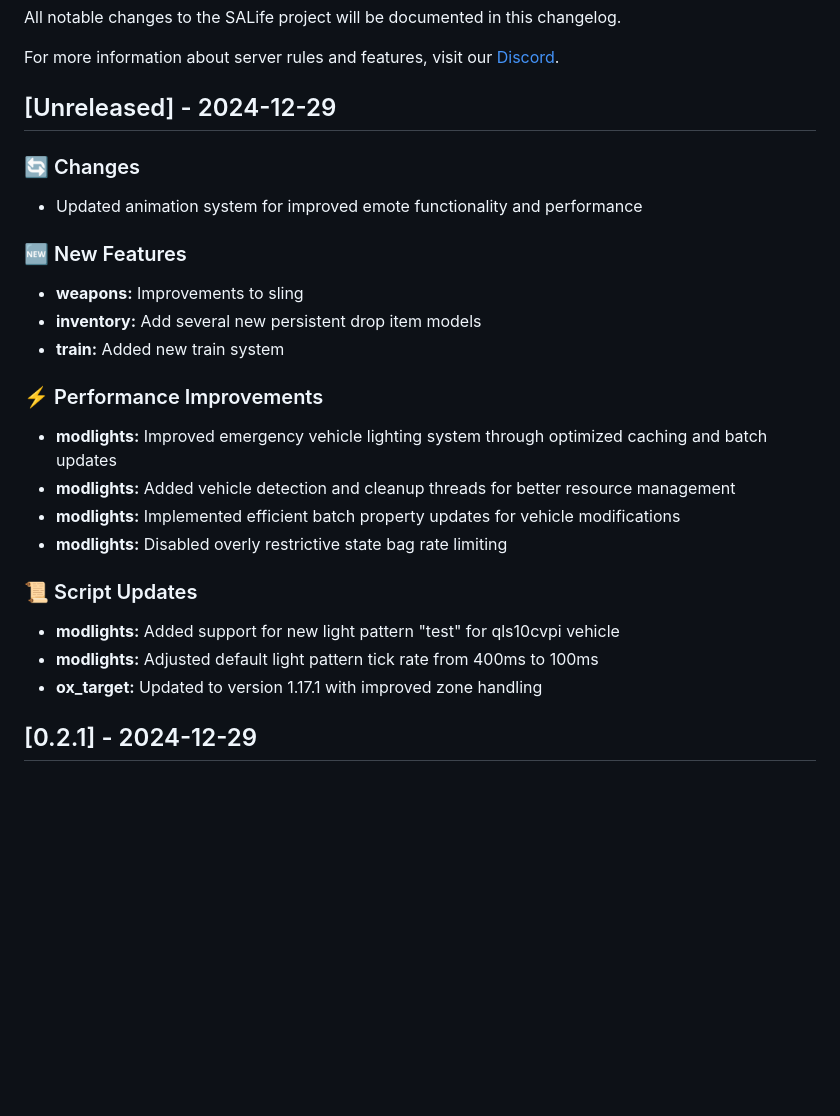
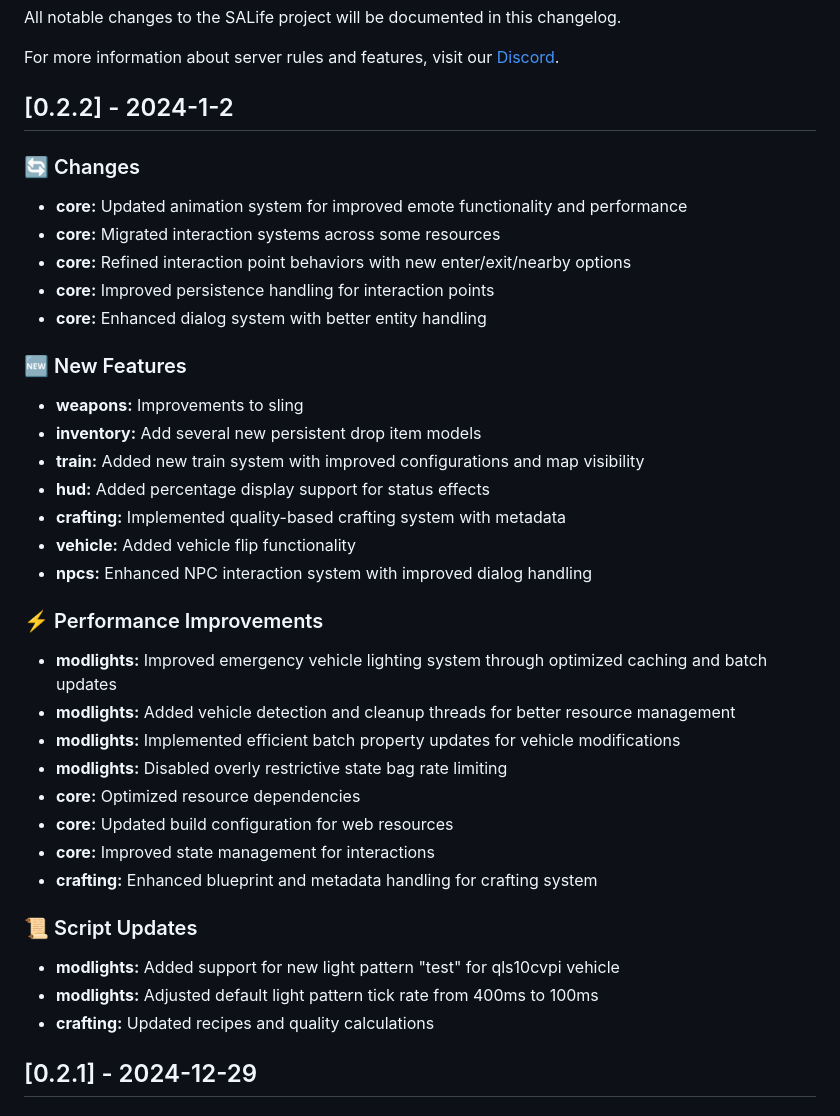
Before and after one commit to SALife-RP/changelog, a Markdown page: docs/CHANGELOG.md, the part around the change. GitHub-like rendering; blank space fills up the shorter version.

Commit message:
chore: update

```diff
--- a/docs/CHANGELOG.md
+++ b/docs/CHANGELOG.md
@@ -4,17 +4,25 @@ All notable changes to the SALife project will be documented in this changelog.
 
 For more information about server rules and features, visit our [Discord](https://discord.gg/salife).
 
-## [Unreleased] - 2024-12-29
+## [0.2.2] - 2024-1-2
 
 ### 🔄 Changes
 
-- Updated animation system for improved emote functionality and performance
+- **core:** Updated animation system for improved emote functionality and performance
+- **core:** Migrated interaction systems across some resources
+- **core:** Refined interaction point behaviors with new enter/exit/nearby options
+- **core:** Improved persistence handling for interaction points
+- **core:** Enhanced dialog system with better entity handling
 
 ### 🆕 New Features
 
 - **weapons:** Improvements to sling
 - **inventory:** Add several new persistent drop item models
-- **train:** Added new train system
+- **train:** Added new train system with improved configurations and map visibility
+- **hud:** Added percentage display support for status effects
+- **crafting:** Implemented quality-based crafting system with metadata
+- **vehicle:** Added vehicle flip functionality
+- **npcs:** Enhanced NPC interaction system with improved dialog handling
 
 ### ⚡ Performance Improvements
 
@@ -22,12 +30,16 @@ For more information about server rules and features, visit our [Discord](https:
 - **modlights:** Added vehicle detection and cleanup threads for better resource management
 - **modlights:** Implemented efficient batch property updates for vehicle modifications
 - **modlights:** Disabled overly restrictive state bag rate limiting
+- **core:** Optimized resource dependencies
+- **core:** Updated build configuration for web resources
+- **core:** Improved state management for interactions
+- **crafting:** Enhanced blueprint and metadata handling for crafting system
 
 ### 📜 Script Updates
 
 - **modlights:** Added support for new light pattern "test" for qls10cvpi vehicle
 - **modlights:** Adjusted default light pattern tick rate from 400ms to 100ms
-- **ox_target:** Updated to version 1.17.1 with improved zone handling
+- **crafting:** Updated recipes and quality calculations
 
 ## [0.2.1] - 2024-12-29
 
```
